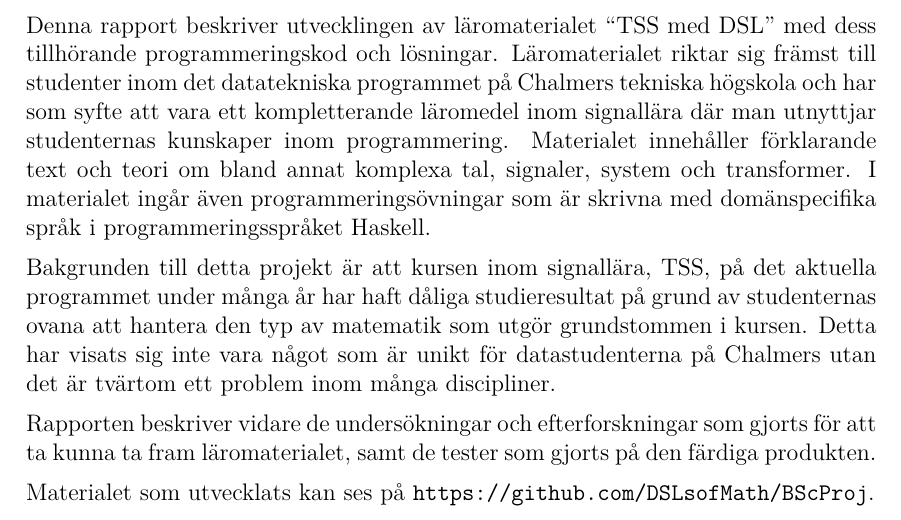
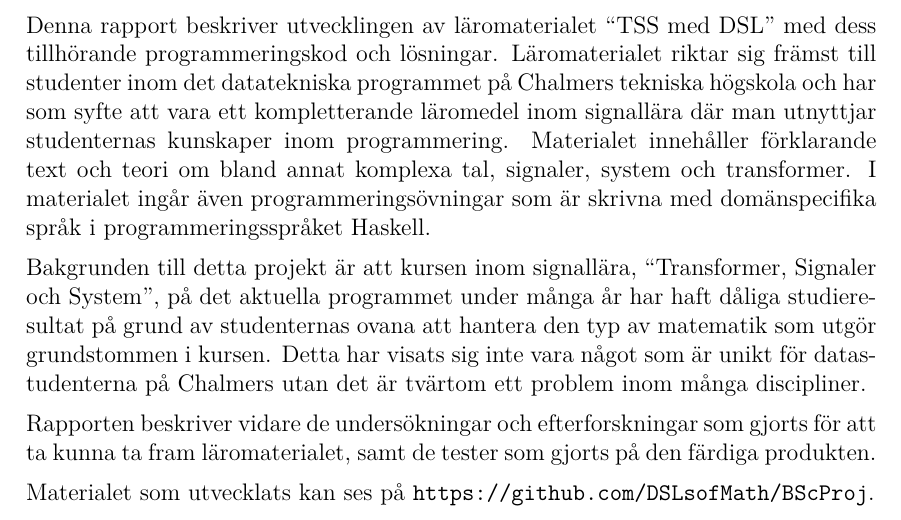
Before and after one commit to DSLsofMath/BScProj2016, a LaTeX thesis (Dokument/Rapport/rapport.tex): part of page 4 of 49, cut so that both start at the same text. Compiled offline with pdfLaTeX.

Commit message:
Konsekventifierade sammandraget med abstract.

```diff
--- a/Dokument/Rapport/rapport.tex
+++ b/Dokument/Rapport/rapport.tex
@@ -126,12 +126,13 @@ system och transformer. I materialet ingår även programmeringsövningar
 som är skrivna med domänspecifika språk i programmeringsspråket
 \gls{Haskell}.
 
-Bakgrunden till detta projekt är att kursen inom signallära, TSS, på
-det aktuella programmet under många år har haft dåliga studieresultat
-på grund av studenternas ovana att hantera den typ av matematik som
-utgör grundstommen i kursen. Detta har visats sig inte vara något som
-är unikt för datastudenterna på Chalmers utan det är tvärtom ett
-problem inom många discipliner.
+Bakgrunden till detta projekt är att kursen inom signallära,
+``Transformer, Signaler och System'', på det aktuella programmet under
+många år har haft dåliga studieresultat på grund av studenternas ovana
+att hantera den typ av matematik som utgör grundstommen i
+kursen. Detta har visats sig inte vara något som är unikt för
+datastudenterna på Chalmers utan det är tvärtom ett problem inom många
+discipliner.
 
 Rapporten beskriver vidare de undersökningar och efterforskningar som
 gjorts för att ta kunna ta fram läromaterialet, samt de tester som
```
